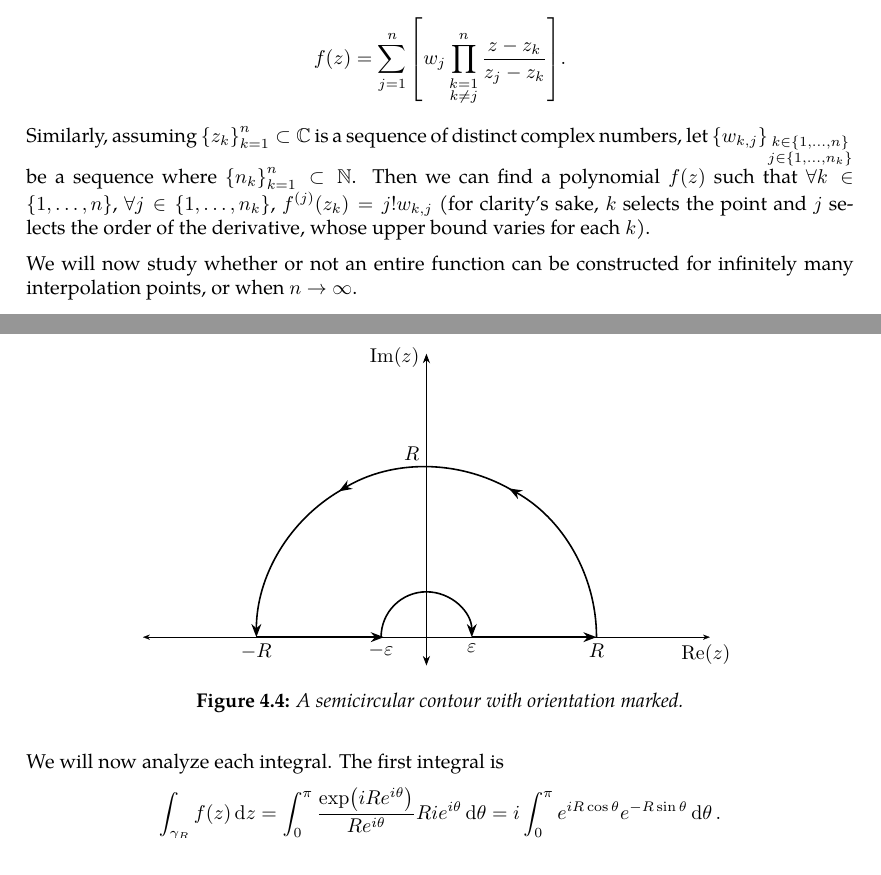
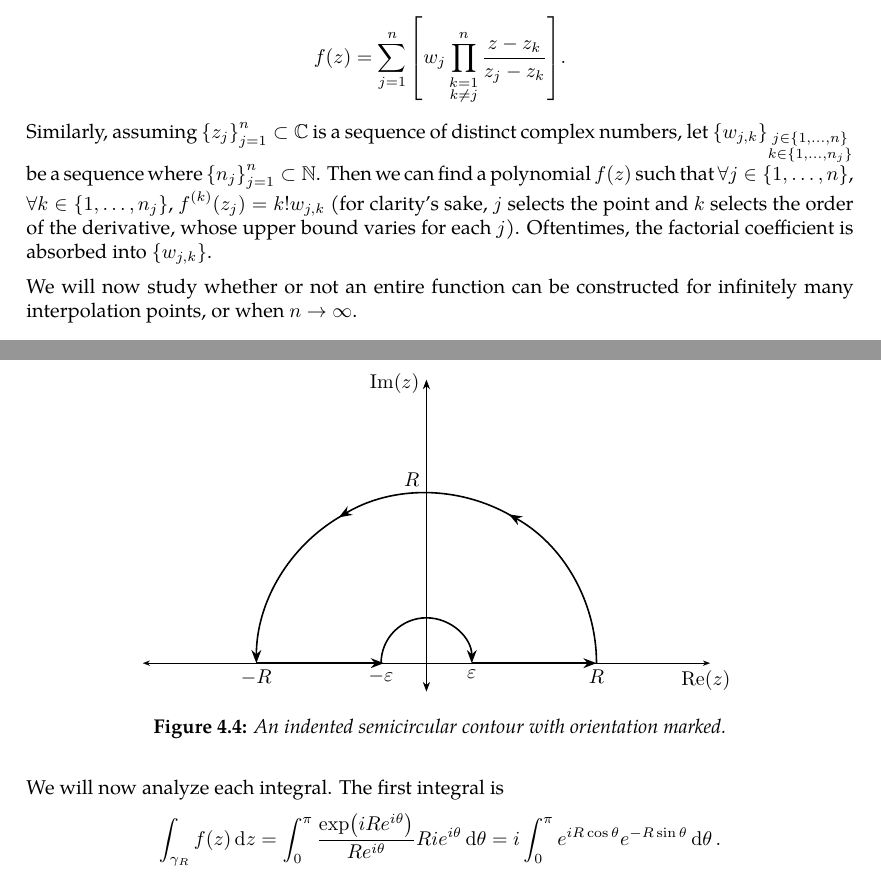
Before and after one commit to slipperking/complex-analysis-latex, a LaTeX document (main.tex): two parts of pages 91 and 96 of 97, joined at a grey line, cut so that both start at the same text. Compiled offline with pdfLaTeX.

Commit message:
overleaf_to_git (Tue Jul  8 00:19:35 2025 -0700): update main.tex from r17313 to r17316

```diff
--- a/main.tex
+++ b/main.tex
@@ -2296,7 +2296,7 @@ Finally, we examine the construction of entire functions interpolating prescribe
 
 Let \(\qty{z_j}_{j=1}^n\subset\mathbb{C}\) be a sequence of distinct complex numbers and let \(\qty{w_j}_{j=1}^n\subset\mathbb{C}\) be a sequence of complex numbers. We can then construct a polynomial \(f(z)\) such that \(\forall j\in\qty{1,\ldots,n}\), \(f(z_j)=w_j\). One such explicit formula is given by the \textit{Lagrange interpolation formula}:
 \[f(z)=\sum_{j=1}^n\qty[w_j\prod_{\substack{k=1\\k\neq j}}^n\frac{z-z_k}{z_j-z_k}].\]
-Similarly, assuming \(\qty{z_k}_{k=1}^n\subset\mathbb{C}\) is a sequence of distinct complex numbers, let \(\qty{w_{k,j}}_{\substack{k\in\qty{1,\ldots,n}\\ j\in \qty{1,\ldots,n_k}}}\) be a sequence where \(\qty{n_k}_{k=1}^n\subset\mathbb{N}\). Then we can find a polynomial \(f(z)\) such that \(\forall k\in\qty{1,\ldots,n}\), \(\forall j\in\qty{1,\ldots,n_k}\), \(f^{(j)}\qty(z_k)=j!w_{k,j}\) (for clarity's sake, \(k\) selects the point and \(j\) selects the order of the derivative, whose upper bound varies for each \(k\)).
+Similarly, assuming \(\qty{z_j}_{j=1}^n\subset\mathbb{C}\) is a sequence of distinct complex numbers, let \(\qty{w_{j,k}}_{\substack{j\in\qty{1,\ldots,n}\\ k\in \qty{1,\ldots,n_j}}}\) be a sequence where \(\qty{n_j}_{j=1}^n\subset\mathbb{N}\). Then we can find a polynomial \(f(z)\) such that \(\forall j\in\qty{1,\ldots,n}\), \(\forall k\in\qty{1,\ldots,n_j}\), \(f^{(k)}\qty(z_j)=k!w_{j,k}\) (for clarity's sake, \(j\) selects the point and \(k\) selects the order of the derivative, whose upper bound varies for each \(j\)). Oftentimes, the factorial coefficient is absorbed into \(\qty{w_{j,k}}\).
 
 We will now study whether or not an entire function can be constructed for infinitely many interpolation points, or when \(n\to\infty\).
 \subsection{The Residue Theorem}\label{sec:cauchyresiduetheorem}
@@ -2420,7 +2420,7 @@ Residues are extremely important as they allow for simple evaluation of definite
             \node[anchor=north] at (-0.8,0) {\(-\varepsilon\)};
             \node[anchor=south east] at (0,3) {\(R\)};
         \end{tikzpicture}
-        \caption{A semicircular contour with orientation marked.}
+        \caption{An indented semicircular contour with orientation marked.}
         \label{fig:puncturedsemicircularcontour}
     \end{figure}Let \(f(z)=\frac{e^{iz}}{z}\). Consider a closed contour \(\gamma\) in the form of \autoref{fig:puncturedsemicircularcontour}, consisting of a semicircle of radius \(R\) in the upper half-plane \(\mathbb{H}\) (call this \(\gamma_R\)), a line segment from \(-R\) to \(-\varepsilon\), a smaller semicircle of radius \(\varepsilon\) in the upper half-plane (call this \(\gamma_\varepsilon\)), and a line segment from \(\varepsilon\) to \(R\).
 
```
